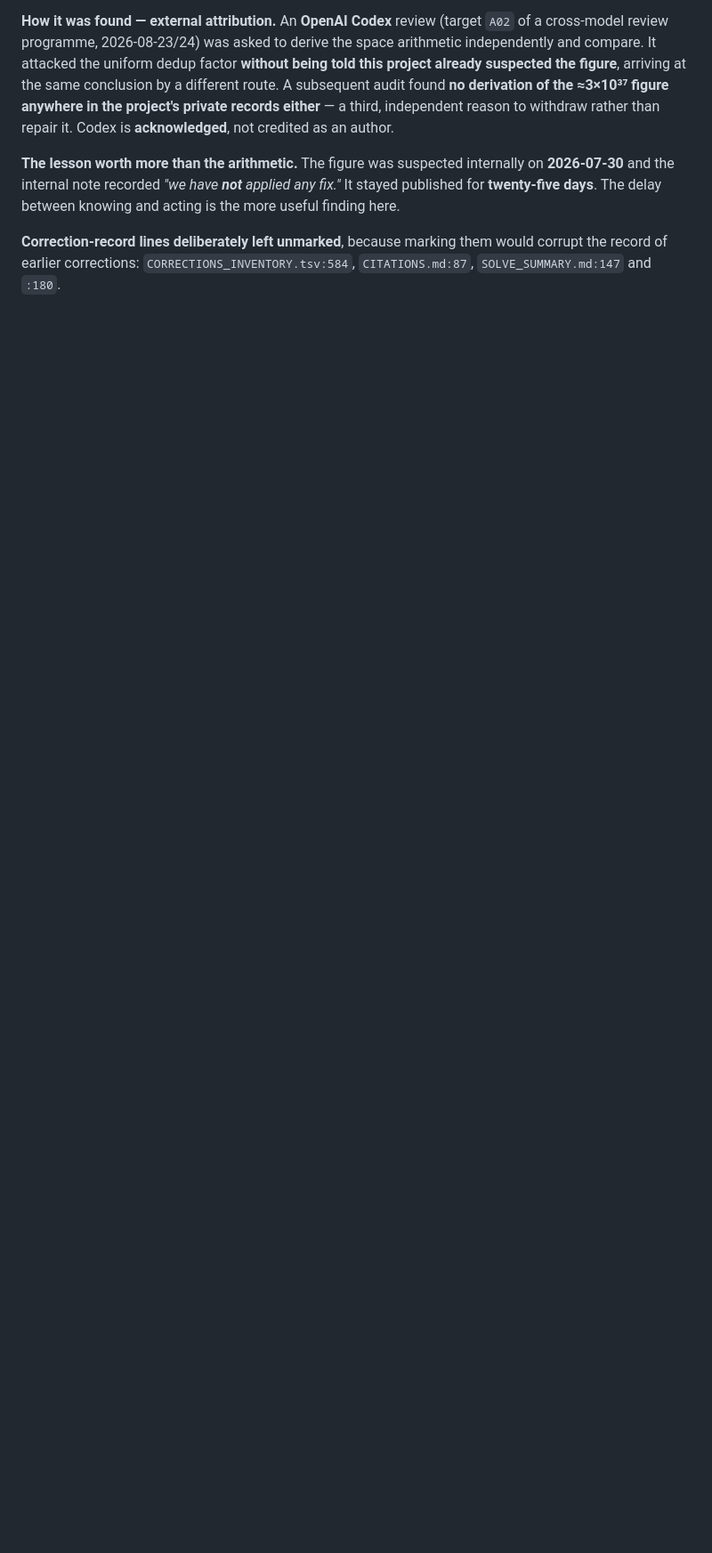
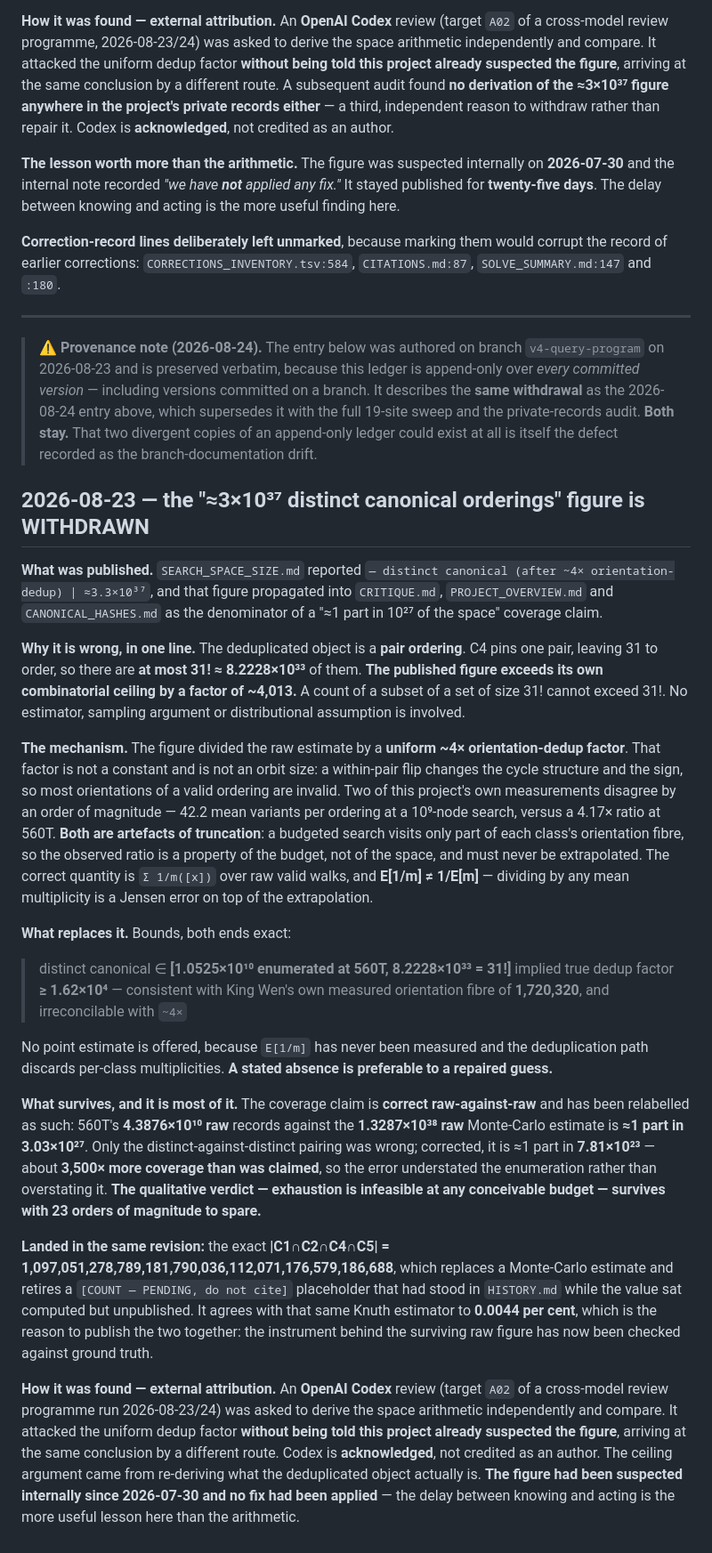
Before and after one commit to petersm3/roae, a Markdown page: documentation/CORRECTIONS.md, the part around the change. Shown at 89% size. Rendered like a GitHub page; blank space fills up the shorter version.

Commit message:
Preserve the branch-authored correction entry: append-only spans branches
GATE 10b fired correctly. I wrote this same withdrawal twice -- once on
v4-query-program on 2026-08-23, once here off main on 2026-08-24 -- and the
copy here would have lost 28 lines the branch copy contained. Append-only holds
over every committed version, including versions committed on a branch, so the
earlier entry is preserved verbatim beneath a provenance note rather than
replaced.

That two divergent copies of an append-only ledger could exist at all is the
branch-documentation drift defect, showing up in the one file whose entire
purpose is that nothing is ever quietly removed.

Co-Authored-By: Claude Opus 5 (1M context) <noreply@anthropic.com>

```diff
--- a/documentation/CORRECTIONS.md
+++ b/documentation/CORRECTIONS.md
@@ -1271,3 +1271,65 @@ and the internal note recorded *"we have **not** applied any fix."* It stayed pu
 **Correction-record lines deliberately left unmarked**, because marking them would corrupt the
 record of earlier corrections: `CORRECTIONS_INVENTORY.tsv:584`, `CITATIONS.md:87`,
 `SOLVE_SUMMARY.md:147` and `:180`.
+
+---
+> ⚠ **Provenance note (2026-08-24).** The entry below was authored on branch
+> `v4-query-program` on 2026-08-23 and is preserved verbatim, because this ledger is
+> append-only over *every committed version* — including versions committed on a branch.
+> It describes the **same withdrawal** as the 2026-08-24 entry above, which supersedes it
+> with the full 19-site sweep and the private-records audit. **Both stay.** That two
+> divergent copies of an append-only ledger could exist at all is itself the defect
+> recorded as the branch-documentation drift.
+
+## 2026-08-23 — the "≈3×10³⁷ distinct canonical orderings" figure is WITHDRAWN
+
+**What was published.** `SEARCH_SPACE_SIZE.md` reported `— distinct canonical (after ~4×
+orientation-dedup) | ≈3.3×10³⁷`, and that figure propagated into `CRITIQUE.md`,
+`PROJECT_OVERVIEW.md` and `CANONICAL_HASHES.md` as the denominator of a "≈1 part in 10²⁷ of the
+space" coverage claim.
+
+**Why it is wrong, in one line.** The deduplicated object is a **pair ordering**. C4 pins one pair,
+leaving 31 to order, so there are **at most 31! ≈ 8.2228×10³³** of them. **The published figure
+exceeds its own combinatorial ceiling by a factor of ~4,013.** A count of a subset of a set of size
+31! cannot exceed 31!. No estimator, sampling argument or distributional assumption is involved.
+
+**The mechanism.** The figure divided the raw estimate by a **uniform ~4× orientation-dedup factor**.
+That factor is not a constant and is not an orbit size: a within-pair flip changes the cycle
+structure and the sign, so most orientations of a valid ordering are invalid. Two of this project's
+own measurements disagree by an order of magnitude — 42.2 mean variants per ordering at a 10⁹-node
+search, versus a 4.17× ratio at 560T. **Both are artefacts of truncation**: a budgeted search visits
+only part of each class's orientation fibre, so the observed ratio is a property of the budget, not
+of the space, and must never be extrapolated. The correct quantity is `Σ 1/m([x])` over raw valid
+walks, and **E[1/m] ≠ 1/E[m]** — dividing by any mean multiplicity is a Jensen error on top of the
+extrapolation.
+
+**What replaces it.** Bounds, both ends exact:
+
+> distinct canonical ∈ **[1.0525×10¹⁰ enumerated at 560T, 8.2228×10³³ = 31!]**
+> implied true dedup factor **≥ 1.62×10⁴** — consistent with King Wen's own measured orientation
+> fibre of **1,720,320**, and irreconcilable with `~4×`
+
+No point estimate is offered, because `E[1/m]` has never been measured and the deduplication path
+discards per-class multiplicities. **A stated absence is preferable to a repaired guess.**
+
+**What survives, and it is most of it.** The coverage claim is **correct raw-against-raw** and has
+been relabelled as such: 560T's **4.3876×10¹⁰ raw** records against the **1.3287×10³⁸ raw**
+Monte-Carlo estimate is **≈1 part in 3.03×10²⁷**. Only the distinct-against-distinct pairing was
+wrong; corrected, it is ≈1 part in **7.81×10²³** — about **3,500× more coverage than was claimed**,
+so the error understated the enumeration rather than overstating it. **The qualitative verdict —
+exhaustion is infeasible at any conceivable budget — survives with 23 orders of magnitude to
+spare.**
+
+**Landed in the same revision:** the exact **|C1∩C2∩C4∩C5| = 1,097,051,278,789,181,790,036,112,071,176,579,186,688**, which
+replaces a Monte-Carlo estimate and retires a `[COUNT — PENDING, do not cite]` placeholder that had
+stood in `HISTORY.md` while the value sat computed but unpublished. It agrees with that same Knuth
+estimator to **0.0044 per cent**, which is the reason to publish the two together: the instrument
+behind the surviving raw figure has now been checked against ground truth.
+
+**How it was found — external attribution.** An **OpenAI Codex** review (target `A02` of a
+cross-model review programme run 2026-08-23/24) was asked to derive the space arithmetic
+independently and compare. It attacked the uniform dedup factor **without being told this
+project already suspected the figure**, arriving at the same conclusion by a different route.
+Codex is **acknowledged**, not credited as an author. The ceiling argument came from re-deriving what the deduplicated
+object actually is. **The figure had been suspected internally since 2026-07-30 and no fix had been
+applied** — the delay between knowing and acting is the more useful lesson here than the arithmetic.
```
